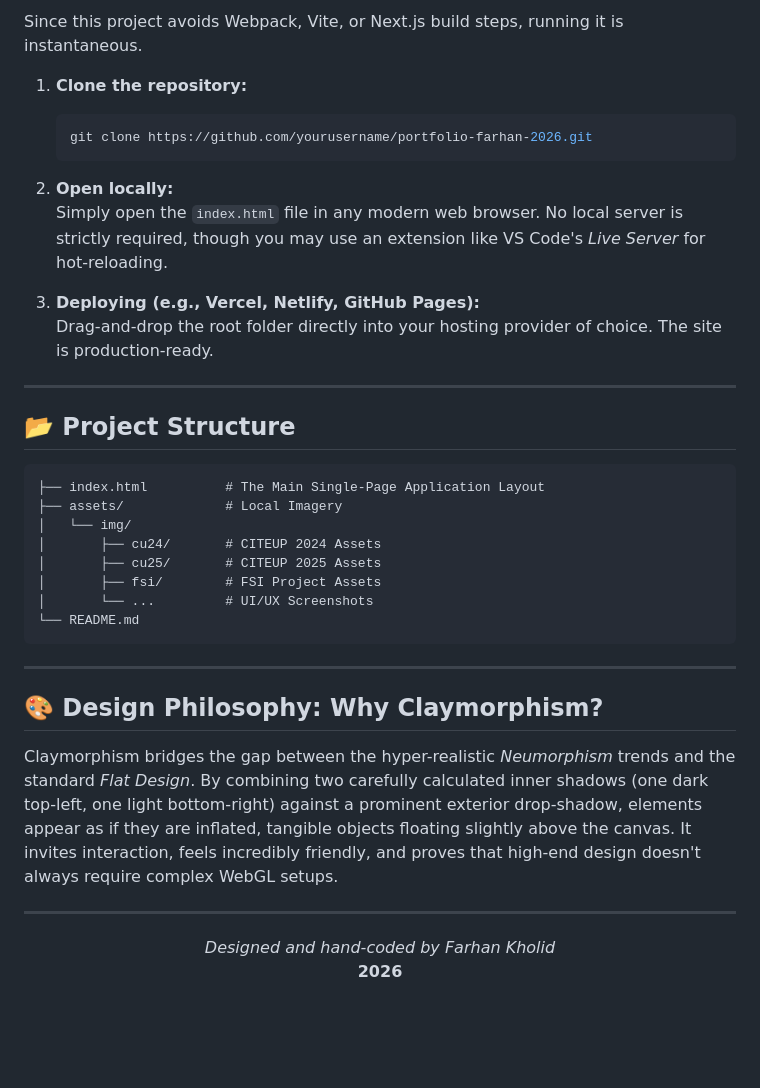
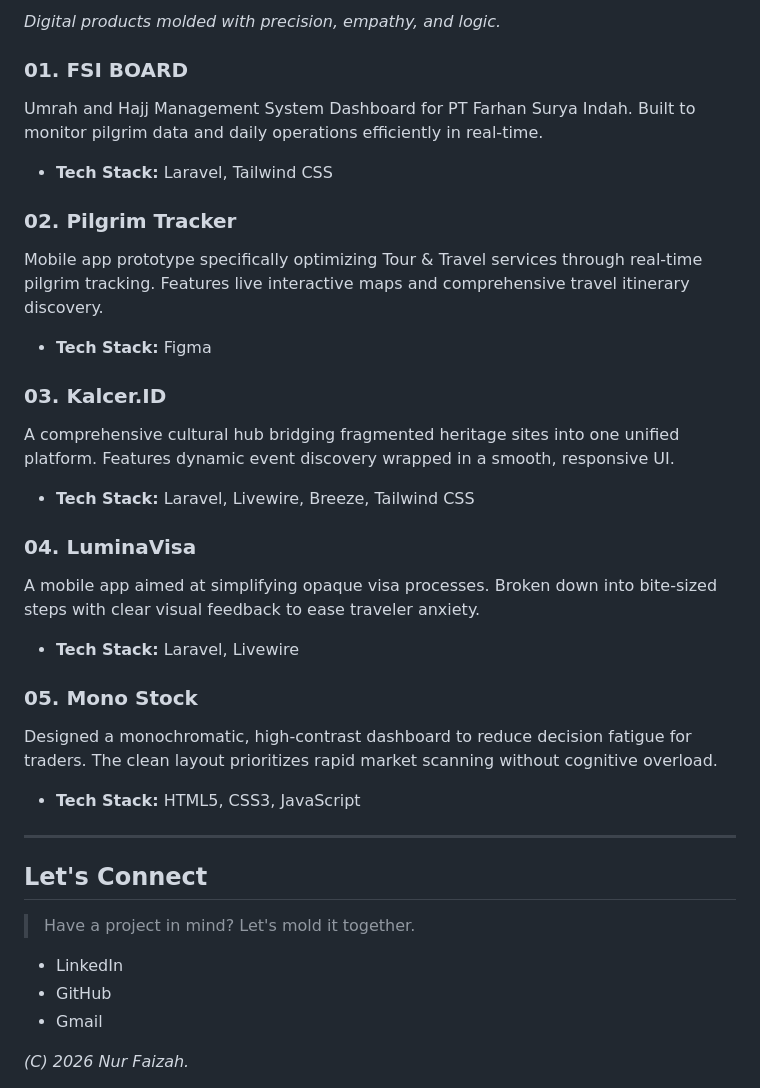
Before and after one commit to amaheeeen/portofolio-faizah-2026, a Markdown page: README.md, the part around one of its changes. Drawn GitHub-style; blank space fills up the shorter version.

````diff
--- a/README.md
+++ b/README.md
@@ -46,41 +76,44 @@ The architecture is built completely on **HTML5** and **Tailwind CSS (via CDN)**
 
-Since this project avoids Webpack, Vite, or Next.js build steps, running it is instantaneous.
+_Digital products molded with precision, empathy, and logic._
 
-1. **Clone the repository:**
-   ```bash
-   git clone https://github.com/yourusername/portfolio-farhan-2026.git
-   ```
-2. **Open locally:**
-   Simply open the `index.html` file in any modern web browser. No local server is strictly required, though you may use an extension like VS Code's _Live Server_ for hot-reloading.
+### 01. FSI BOARD
 
-3. **Deploying (e.g., Vercel, Netlify, GitHub Pages):**
-   Drag-and-drop the root folder directly into your hosting provider of choice. The site is production-ready.
+Umrah and Hajj Management System Dashboard for PT Farhan Surya Indah. Built to monitor pilgrim data and daily operations efficiently in real-time.
+
+- **Tech Stack:** Laravel, Tailwind CSS
+
+### 02. Pilgrim Tracker
+
+Mobile app prototype specifically optimizing Tour & Travel services through real-time pilgrim tracking. Features live interactive maps and comprehensive travel itinerary discovery.
+
+- **Tech Stack:** Figma
+
+### 03. Kalcer.ID
+
+A comprehensive cultural hub bridging fragmented heritage sites into one unified platform. Features dynamic event discovery wrapped in a smooth, responsive UI.
+
+- **Tech Stack:** Laravel, Livewire, Breeze, Tailwind CSS
+
+### 04. LuminaVisa
+
+A mobile app aimed at simplifying opaque visa processes. Broken down into bite-sized steps with clear visual feedback to ease traveler anxiety.
+
+- **Tech Stack:** Laravel, Livewire
+
+### 05. Mono Stock
+
+Designed a monochromatic, high-contrast dashboard to reduce decision fatigue for traders. The clean layout prioritizes rapid market scanning without cognitive overload.
+
+- **Tech Stack:** HTML5, CSS3, JavaScript
 
 ---
 
-## 📂 Project Structure
+## Let's Connect
 
-```text
-├── index.html          # The Main Single-Page Application Layout
-├── assets/             # Local Imagery
-│   └── img/
-│       ├── cu24/       # CITEUP 2024 Assets
-│       ├── cu25/       # CITEUP 2025 Assets
-│       ├── fsi/        # FSI Project Assets
-│       └── ...         # UI/UX Screenshots
-└── README.md
-```
+> Have a project in mind? Let's mold it together.
 
----
+- LinkedIn
+- GitHub
+- Gmail
 
-## 🎨 Design Philosophy: Why Claymorphism?
-
-Claymorphism bridges the gap between the hyper-realistic _Neumorphism_ trends and the standard _Flat Design_. By combining two carefully calculated inner shadows (one dark top-left, one light bottom-right) against a prominent exterior drop-shadow, elements appear as if they are inflated, tangible objects floating slightly above the canvas. It invites interaction, feels incredibly friendly, and proves that high-end design doesn't always require complex WebGL setups.
-
----
-
-<div align="center">
-  <i>Designed and hand-coded by Farhan Kholid</i>
-  <br>
-  <b>2026</b>
-</div>
+_(C) 2026 Nur Faizah._
````
Also changed, not shown: other parts of README.md (+56 -26 lines).
